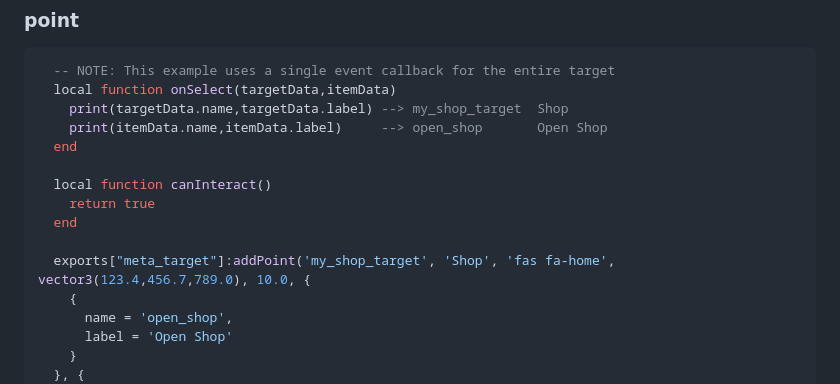
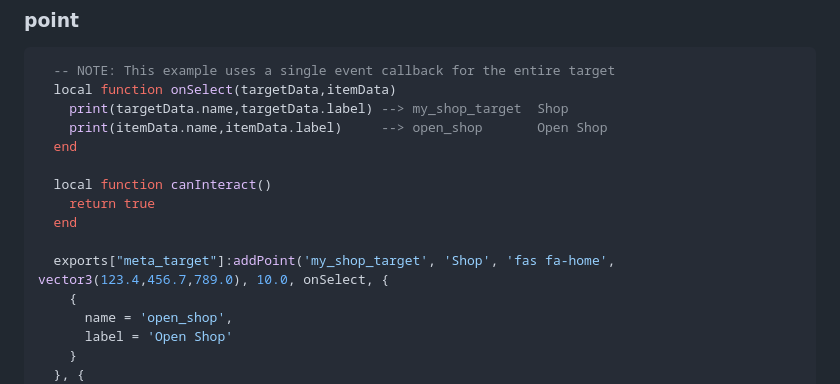
Before and after one commit to meta-hub/meta_target, a Markdown page: README.md, the part around the change. Drawn GitHub-style.

```diff
--- a/README.md
+++ b/README.md
@@ -150,7 +150,7 @@ anything    - any                 (literally any other data you want to pass thr
     return true
   end
 
-  exports["meta_target"]:addPoint('my_shop_target', 'Shop', 'fas fa-home', vector3(123.4,456.7,789.0), 10.0, {
+  exports["meta_target"]:addPoint('my_shop_target', 'Shop', 'fas fa-home', vector3(123.4,456.7,789.0), 10.0, onSelect, {
     {
       name = 'open_shop',
       label = 'Open Shop'
```
